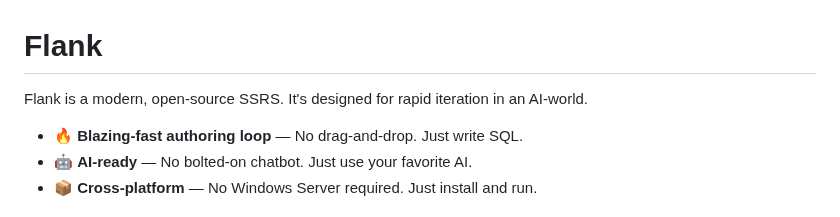
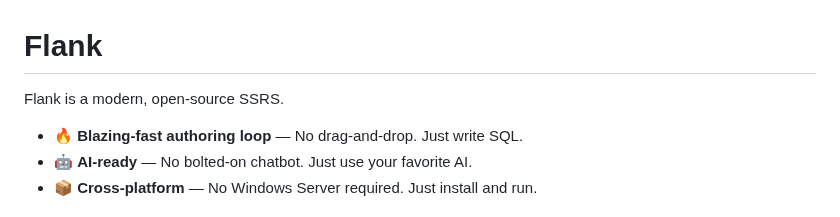
Before and after one commit to btf-org/flank, a Markdown page: README.md, the part around the change. Drawn GitHub-style.

```diff
--- a/README.md
+++ b/README.md
@@ -1,6 +1,6 @@
 # Flank
 
-Flank is a modern, open-source SSRS. It's designed for rapid iteration in an AI-world.
+Flank is a modern, open-source SSRS.
 
 - 🔥 **Blazing-fast authoring loop** — No drag-and-drop. Just write SQL.
 - 🤖 **AI-ready** — No bolted-on chatbot. Just use your favorite AI.
```
